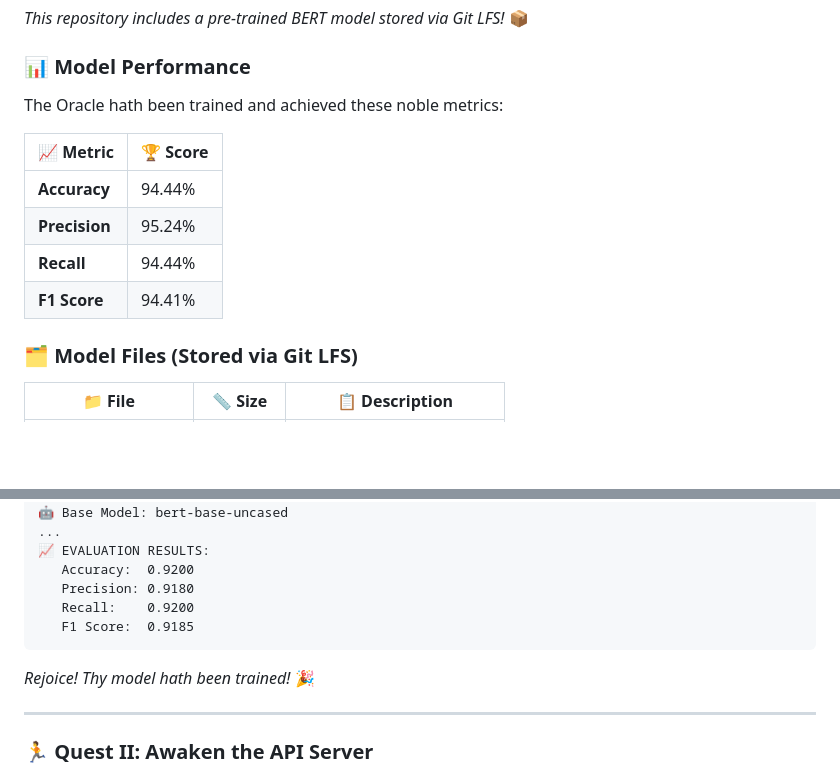
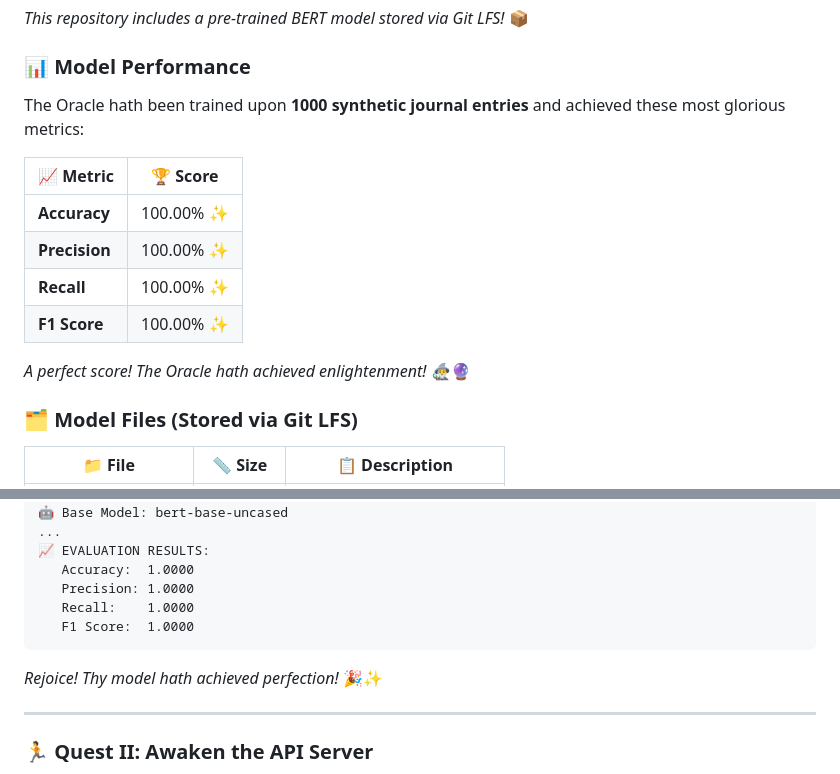
Before and after one commit to jush-ua/CSST101-102-Final-Project, a Markdown page: README.md, 2 parts joined by grey strips. GitHub-like rendering; blank space fills up the shorter version.

Commit message:
Docs: Update model performance to 100% accuracy

````diff
--- a/README.md
+++ b/README.md
@@ -221,14 +221,16 @@ pip install -r requirements.txt
 
 ### 📊 Model Performance
 
-The Oracle hath been trained and achieved these noble metrics:
+The Oracle hath been trained upon **1000 synthetic journal entries** and achieved these most glorious metrics:
 
 | 📈 Metric | 🏆 Score |
 |-----------|----------|
-| **Accuracy** | 94.44% |
-| **Precision** | 95.24% |
-| **Recall** | 94.44% |
-| **F1 Score** | 94.41% |
+| **Accuracy** | 100.00% ✨ |
+| **Precision** | 100.00% ✨ |
+| **Recall** | 100.00% ✨ |
+| **F1 Score** | 100.00% ✨ |
+
+*A perfect score! The Oracle hath achieved enlightenment!* 🧙‍♂️🔮
 
 ### 🗂️ Model Files (Stored via Git LFS)
 
@@ -266,13 +268,13 @@ python training/train_bert.py
 🤖 Base Model: bert-base-uncased
 ...
 📈 EVALUATION RESULTS:
-   Accuracy:  0.9200
-   Precision: 0.9180
-   Recall:    0.9200
-   F1 Score:  0.9185
+   Accuracy:  1.0000
+   Precision: 1.0000
+   Recall:    1.0000
+   F1 Score:  1.0000
 ```
 
-*Rejoice! Thy model hath been trained!* 🎉
+*Rejoice! Thy model hath achieved perfection!* 🎉✨
 
 ---
 
````
Also changed, not shown: other parts of README.md (+1 -1 lines).
